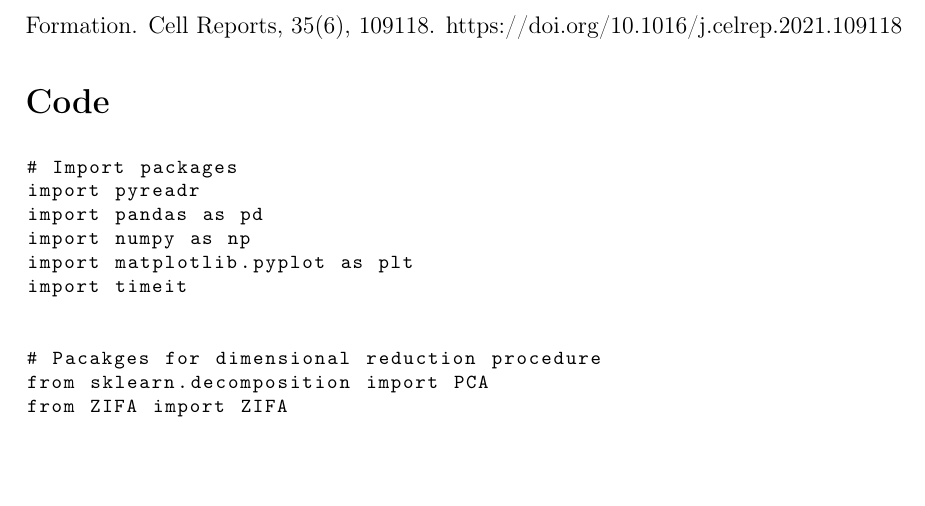
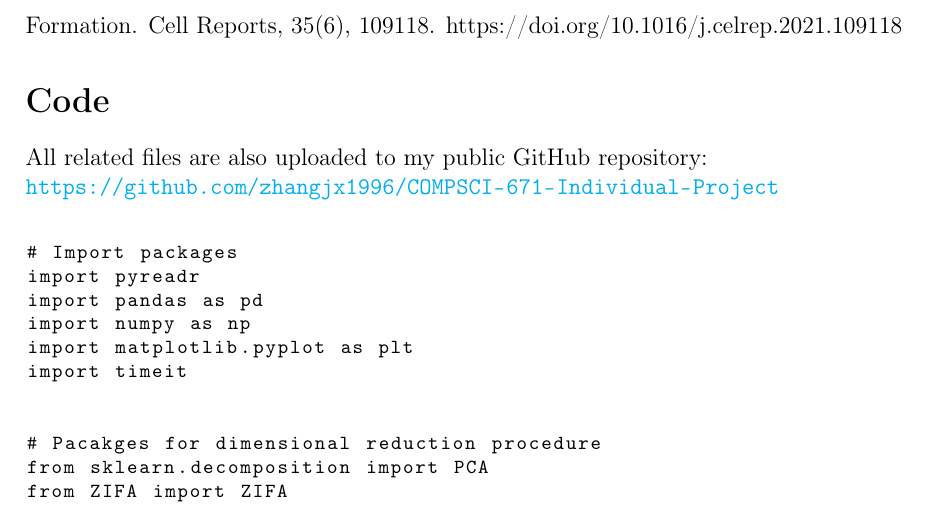
Before and after one commit to zhangjx1996/COMPSCI-671-Individual-Project, a LaTeX document (Individual_Project.tex): part of page 6 of 12, cut so that both start at the same text, the shorter picture padded with empty space. Compiled offline with pdfLaTeX.

Commit message:
Include GitHub repository reference in report

```diff
--- a/Individual_Project.tex
+++ b/Individual_Project.tex
@@ -187,6 +187,12 @@ I try to set the number of clusters equal to 5 (or close to 5 for KNN), but this
 8. Christian, L. S., Wang, L., Lim, B., Deng, D., Wu, H., Wang, X.-F., &amp; Li, Q.-J. (2021). Resident memory T&nbsp;cells in tumor-distant tissues fortify against Metastasis Formation. Cell Reports, 35(6), 109118. https://doi.org/10.1016/j.celrep.2021.109118
 
 \section*{Code}
+
+All related files are also uploaded to my public GitHub repository:
+~\\
+\url{https://github.com/zhangjx1996/COMPSCI-671-Individual-Project}
+~\\
+
 \begin{lstlisting}
 # Import packages
 import pyreadr
```
Also changed, not shown: Individual_Project.pdf.
